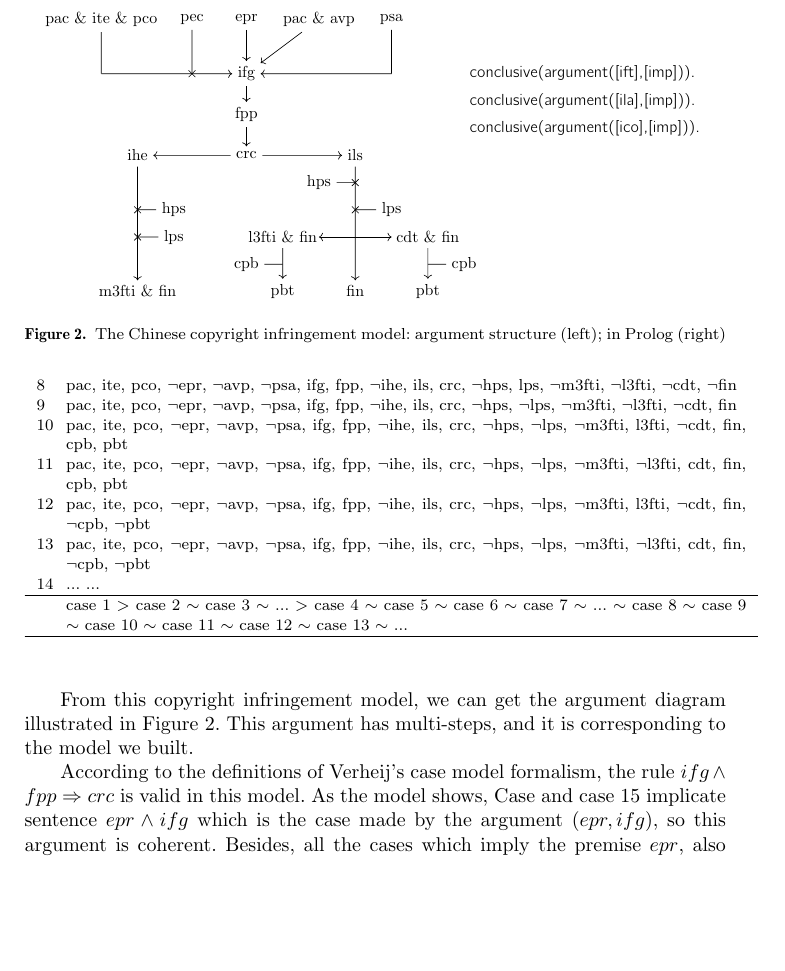
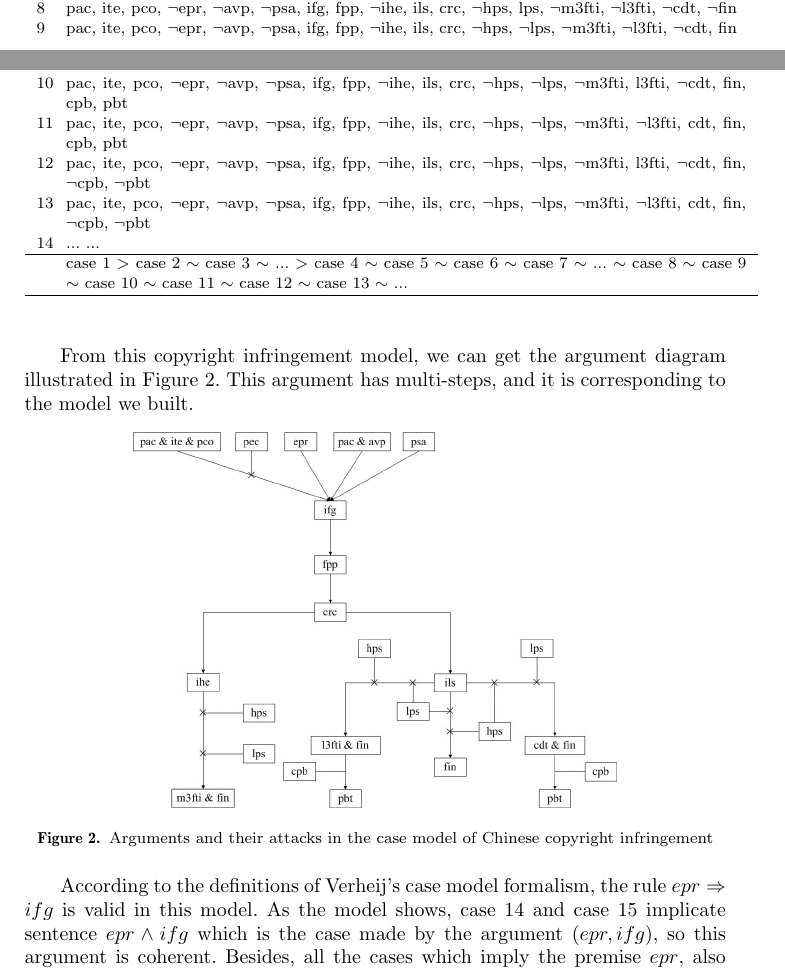
Before and after one commit to bartverheij/jurix2018zheng, a LaTeX document (jurix2018.tex, which reads img/copyright.tex): part of page 9 of 12 before the commit and two parts of pages 8 and 9 of 13 after it, the two joined at a grey line, cut at the place of the change, the shorter picture padded with empty space. Compiled offline with pdfLaTeX.

Commit message:
Revert "09140036"
This reverts commit e113522e42676a06aaf06a918188056189ec6acb.

```diff
--- a/img/copyright.tex
+++ /dev/null
@@ -22,53 +0,0 @@
-			\node[arg] (s6) at (0,-1) {ifg};
-			\node[arg] (s7) at (0,-2.5) {fpp};
-			\node[arg] (s8) at (0,-4) {crc};
-			\node[arg] (s9) at (2,-5) {hps};
-			\node[arg] (s10) at (4,-6) {lps};
-			\node[arg] (s11) at (-3,-4) {ihe};
-			\node[arg] (s12) at (3,-4) {ils};
-			\node[arg] (s13) at (-2,-6) {hps};
-			\node[arg] (s15) at (-2,-7) {lps};
-			\node[arg] (s16) at (1,-7) {l3fti \& fin};
-			\node[arg] (s18) at (5,-7) {cdt \& fin};
-			\node[arg] (s19) at (0,-8) {cpb};
-			\node[arg] (s20) at (3,-9) {fin};
-			\node[arg] (s21) at (6,-8) {cpb};
-			\node[arg] (s22) at (-3,-9) {m3fti \& fin};
-			\node[arg] (s23) at (1,-9) {pbt};
-			\node[arg] (s24) at (5,-9) {pbt};
-
-
-		\draw[] (s3) -- (-4,-1);
-		\draw[->] (-4,-1) -- (s6);
-		\draw[attack] (s2) -- (-1.5,-1);
-		\draw[] (s5) -- (4,-1);
-		\draw[->] (4,-1) -- (s6);
-		\draw[attack] (s13) -- (-3, -6);
-		\draw[attack] (s15) -- (-3, -7);
-		\draw[->] (3,-7) -- (2,-7);
-		\draw[->] (3,-7) -- (4,-7);
-		\draw[] (s19) -- (1,-8);
-		\draw[] (s21) -- (5,-8);
-		\draw[attack] (s9) -- (3, -5);
-		\draw[attack] (s10) -- (3, -6);
-		\draw[->, arg] (s1) -- (s6);
-		\draw[->, arg] (s4) -- (s6);
-		\draw[->, arg] (s6) -- (s7);
-		\draw[->, arg] (s7) -- (s8);
-		\draw[->, arg] (s8) -- (s11);
-		\draw[->, arg] (s8) -- (s12);
-		\draw[->, arg] (s11) -- (s22);
-		\draw[->, arg] (s12) -- (s20);
-		\draw[->, arg] (s16) -- (s23);
-		\draw[->, arg] (s18) -- (s24);
-
-
-	\node[right] at (6,-1) {{\mf conclusive(argument([ift],[imp])).}};
-	\node[right] at (6,-2) {{\mf conclusive(argument([ila],[imp])).}};
-	\node[right] at (6,-3) {{\mf conclusive(argument([ico],[imp])).}};
-
-
-
-		\end{scope}
-
-	\end{tikzpicture}
--- a/jurix2018.tex
+++ b/jurix2018.tex
@@ -322,14 +322,13 @@ From Case 4 to Case 13, different punishments for the defendant's action in Art.
 \normalsize
 From this copyright infringement model, we can get the argument diagram illustrated in Figure 2. This argument has multi-steps, and it is corresponding to the model we built.
 
-\begin{figure*}[btp]
-	\scalebox{0.8}{\input{img/copyright.tex}}
-\caption{The Chinese copyright infringement model: argument structure (left); in Prolog (right)}
-\label{fig:tort}
-\end{figure*}
+\begin{figure} [htbp]
+\centering
+\includegraphics [scale=0.32] {argument_diagram1.jpg}
+\caption{Arguments and their attacks in the case model of Chinese copyright infringement}
+\end{figure}
 
-According to the definitions of Verheij's case model formalism, the rule $ifg \wedge fpp \Rightarrow crc$ is valid in this model. As the model shows, Case and case 15 implicate sentence $epr \wedge ifg$ which is the case made by the argument $(epr, ifg)$, so this argument is coherent. Besides, all the cases which imply the premise $epr$, also imply the conclusion $ifg$. So argument $(epr, ifg)$ is conclusive in the case model. And these arguments are also conclusive in the model:
-%According to the definitions of Verheij's case model formalism, the rule $epr \Rightarrow ifg$ is valid in this model. As the model shows, case 14 and case 15 implicate sentence $epr \wedge ifg$ which is the case made by the argument $(epr, ifg)$, so this argument is coherent. Besides, all the cases which imply the premise $epr$, also imply the conclusion $ifg$. So argument $(epr, ifg)$ is conclusive in the case model. And these arguments are also conclusive in the model:
+According to the definitions of Verheij's case model formalism, the rule $epr \Rightarrow ifg$ is valid in this model. As the model shows, case 14 and case 15 implicate sentence $epr \wedge ifg$ which is the case made by the argument $(epr, ifg)$, so this argument is coherent. Besides, all the cases which imply the premise $epr$, also imply the conclusion $ifg$. So argument $(epr, ifg)$ is conclusive in the case model. And these arguments are also conclusive in the model:
 
 \begin{itemize}
 \item $(C,  \geq) \models pac \wedge avp \Rightarrow ifg$
```
Also changed, not shown: jurix2018.pdf, img/copyright.tex (21 more changed lines), jurix2018.tex (56 more changed lines).
